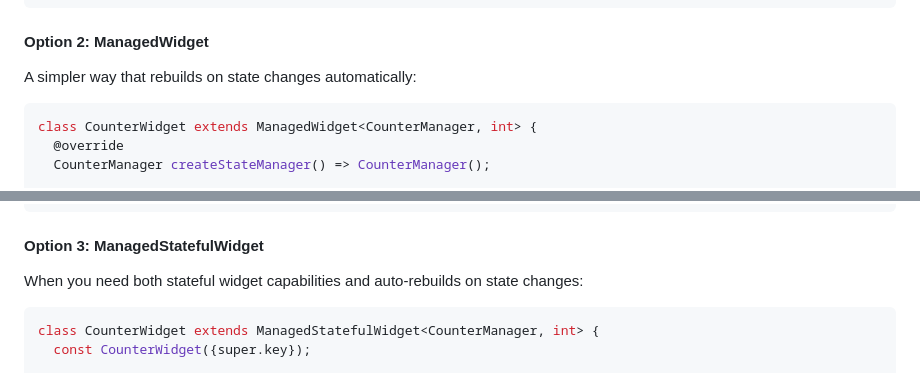
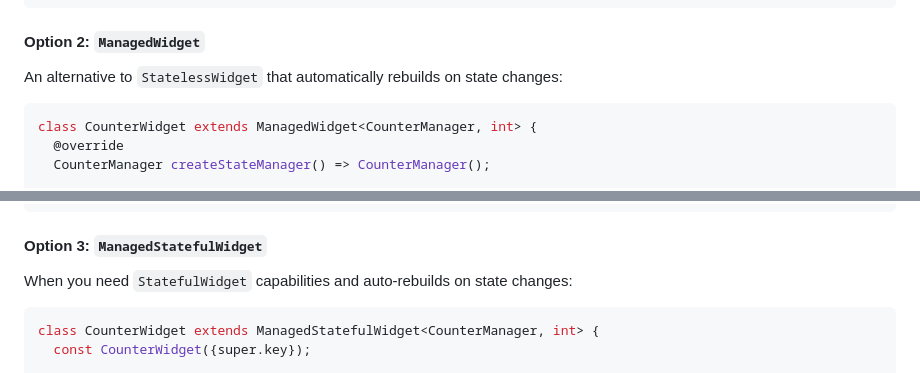
Before and after one commit to sunenvidiado-nx/very-simple-state-manager, a Markdown page: README.md, 2 parts joined by grey strips. GitHub-like rendering.

````diff
--- a/README.md
+++ b/README.md
@@ -101,9 +90,9 @@ class _CounterWidgetState extends State<CounterWidget> {
 }
 ```
 
-#### Option 2: ManagedWidget
+#### Option 2: `ManagedWidget`
 
-A simpler way that rebuilds on state changes automatically:
+An alternative to `StatelessWidget` that automatically rebuilds on state changes:
 
 ```dart
 class CounterWidget extends ManagedWidget<CounterManager, int> {
@@ -125,9 +114,9 @@ class CounterWidget extends ManagedWidget<CounterManager, int> {
 }
 ```
 
-#### Option 3: ManagedStatefulWidget
+#### Option 3: `ManagedStatefulWidget`
 
-When you need both stateful widget capabilities and auto-rebuilds on state changes:
+When you need `StatefulWidget` capabilities and auto-rebuilds on state changes:
 
 ```dart
 class CounterWidget extends ManagedStatefulWidget<CounterManager, int> {
````
Also changed, not shown: other parts of README.md (+24 -27 lines).
